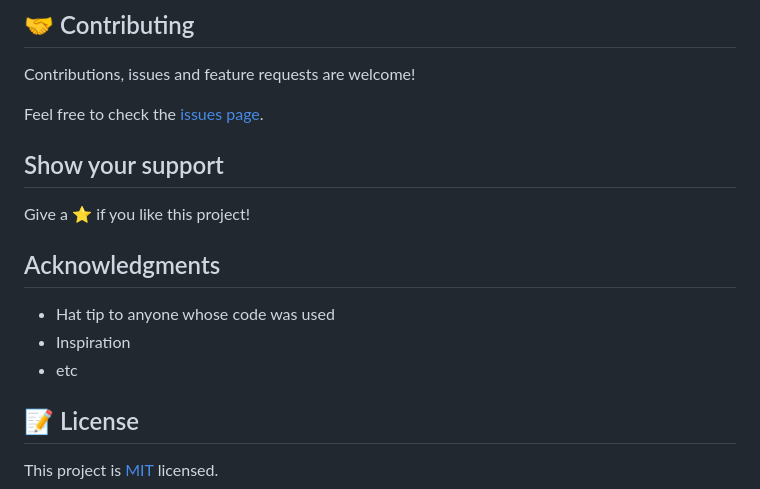
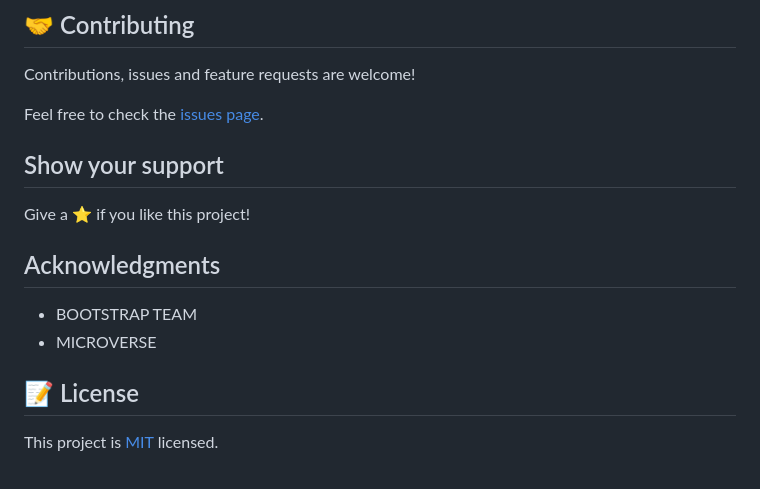
Before and after one commit to OlawaleJoseph/newsweek-clone, a Markdown page: README.md, the part around the change printed below. Rendered like a GitHub page.

```diff
--- a/README.md
+++ b/README.md
@@ -65,9 +57,8 @@ Give a ⭐️ if you like this project!
 
 ## Acknowledgments
 
-- Hat tip to anyone whose code was used
-- Inspiration
-- etc
+- BOOTSTRAP TEAM
+- MICROVERSE
 
 ## 📝 License
 
```
Also changed, not shown: other parts of README.md (+17 -25 lines), app_screenshot.png (deleted), newsweek-clone.png (added).
